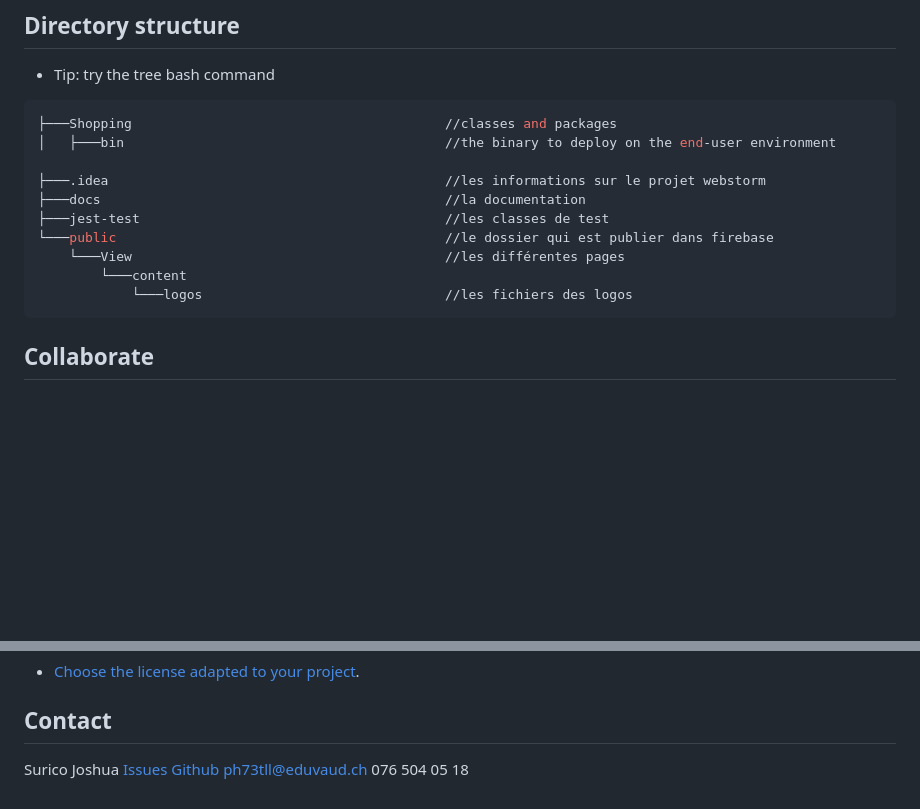
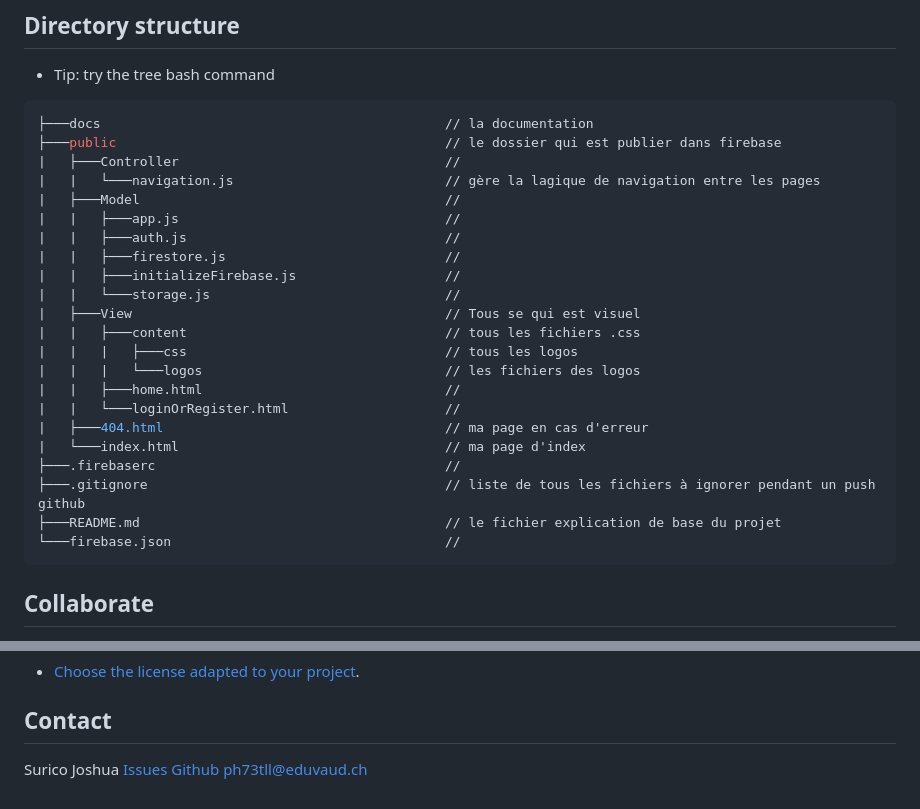
Before and after one commit to CPNV-TPI/webchat, a Markdown page: README.md, 2 parts joined by grey strips. GitHub-like rendering; blank space fills up the shorter version.

Commit message:
Update README.md
mise a jour de la structure du github

````diff
--- a/README.md
+++ b/README.md
@@ -65,16 +65,28 @@ How to deploy the application outside the dev environment.
 * Tip: try the tree bash command
 
 ```shell
-├───Shopping                                        //classes and packages
-│   ├───bin                                         //the binary to deploy on the end-user environment
-
-├───.idea                                           //les informations sur le projet webstorm
-├───docs                                            //la documentation
-├───jest-test                                       //les classes de test
-└───public                                          //le dossier qui est publier dans firebase
-    └───View                                        //les différentes pages
-        └───content
-            └───logos                               //les fichiers des logos
+├───docs                                            // la documentation
+├───public                                          // le dossier qui est publier dans firebase
+|   ├───Controller                                  //
+|   |   └───navigation.js                           // gère la lagique de navigation entre les pages
+|   ├───Model                                       //
+|   |   ├───app.js                                  //
+|   |   ├───auth.js                                 //
+|   |   ├───firestore.js                            //
+|   |   ├───initializeFirebase.js                   //
+|   |   └───storage.js                              //
+|   ├───View                                        // Tous se qui est visuel
+|   |   ├───content                                 // tous les fichiers .css
+|   |   |   ├───css                                 // tous les logos
+|   |   |   └───logos                               // les fichiers des logos
+|   |   ├───home.html                               //
+|   |   └───loginOrRegister.html                    //
+|   ├───404.html                                    // ma page en cas d'erreur
+|   └───index.html                                  // ma page d'index
+├───.firebaserc                                     //
+├───.gitignore                                      // liste de tous les fichiers à ignorer pendant un push github
+├───README.md                                       // le fichier explication de base du projet
+└───firebase.json                                   //
 ```
 
 ## Collaborate
@@ -95,4 +107,3 @@ How to deploy the application outside the dev environment.
 Surico Joshua
 [Issues Github](https://github.com/CPNV-TPI/webchat/issues)
 ph73tll@eduvaud.ch
-076 504 05 18
````
